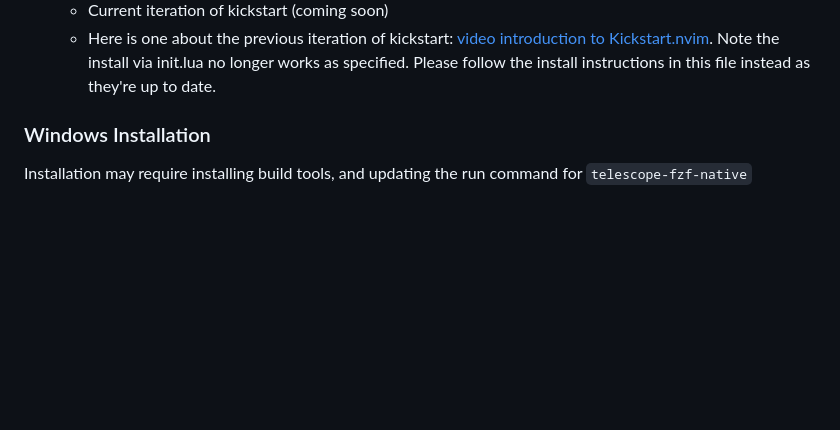
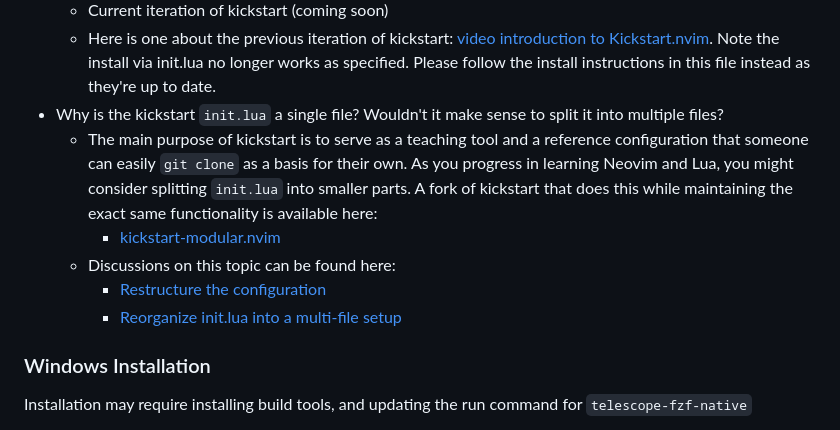
Before and after one commit to ccheetham/nvim.archived, a Markdown page: README.md, the part around the change. Drawn GitHub-style; blank space fills up the shorter version.

Commit message:
README.md: Added a FAQ: why is init.lua a single file

```diff
--- a/README.md
+++ b/README.md
@@ -161,6 +161,16 @@ Each PR, especially those which increase the line count, should have a descripti
 * Are there any cool videos about this plugin?
   * Current iteration of kickstart (coming soon)
   * Here is one about the previous iteration of kickstart: [video introduction to Kickstart.nvim](https://youtu.be/stqUbv-5u2s). Note the install via init.lua no longer works as specified. Please follow the install instructions in this file instead as they're up to date.
+* Why is the kickstart `init.lua` a single file? Wouldn't it make sense to split it into multiple files?
+  * The main purpose of kickstart is to serve as a teaching tool and a reference
+    configuration that someone can easily `git clone` as a basis for their own.
+    As you progress in learning Neovim and Lua, you might consider splitting `init.lua`
+    into smaller parts. A fork of kickstart that does this while maintaining the exact
+    same functionality is available here:
+    * [kickstart-modular.nvim](https://github.com/dam9000/kickstart-modular.nvim)
+  * Discussions on this topic can be found here:
+    * [Restructure the configuration](https://github.com/nvim-lua/kickstart.nvim/issues/218)
+    * [Reorganize init.lua into a multi-file setup](https://github.com/nvim-lua/kickstart.nvim/pull/473)
 
 ### Windows Installation
 
```
